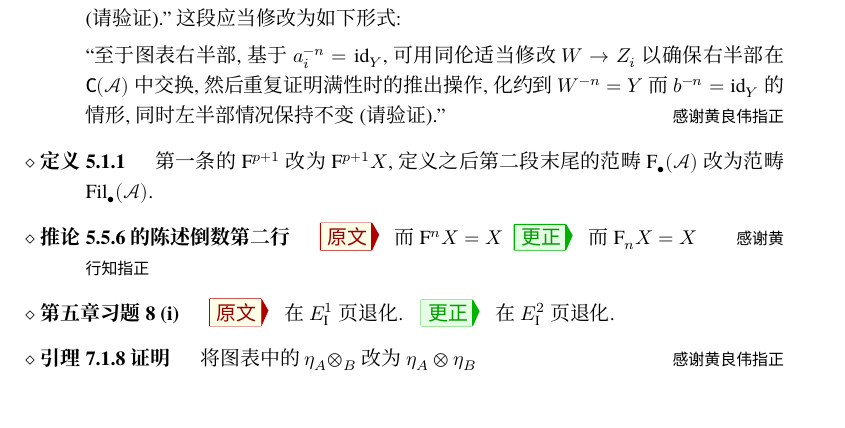
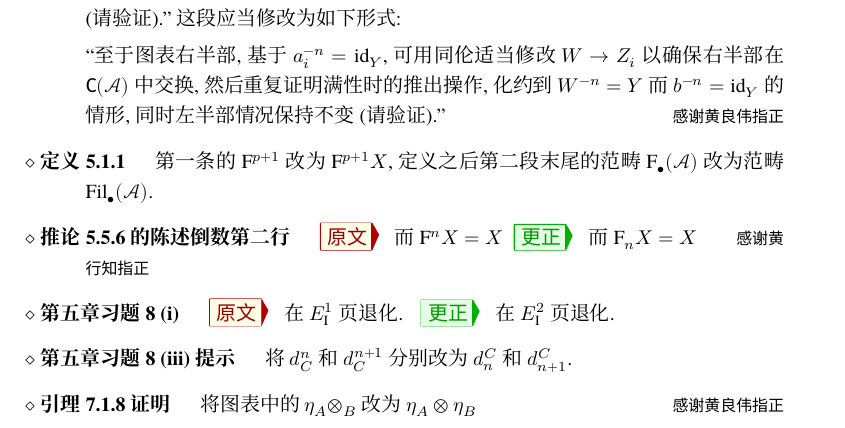
Before and after one commit to wenweili/AlJabr-2, a LaTeX document (Errata-Al-jabr-2.tex): part of page 2 of 3, cut so that both start at the same text. Compiled offline with XeLaTeX; a missing font is replaced by an installed copy or a similar font.

Commit message:
Fix typo

```diff
--- a/Errata-Al-jabr-2.tex
+++ b/Errata-Al-jabr-2.tex
@@ -177,6 +177,9 @@
 		\Orig 在 $E_{\mathrm{I}}^1$ 页退化.
 		\Corr 在 $E_{\mathrm{I}}^2$ 页退化.
 
+		\item[第五章习题 8 (iii) 提示]
+		将 $d_C^n$ 和 $d_C^{n+1}$ 分别改为 $d^C_n$ 和 $d^C_{n+1}$.
+
 		\item[引理 7.1.8 证明]
 		将图表中的 $\eta_A \otimes_B$ 改为 $\eta_A \otimes \eta_B$
 		\Thx{感谢黄良伟指正}
```
Also changed, not shown: chapter5.tex (+1 -1 lines), Errata-Al-jabr-2.pdf, 1 other file.
